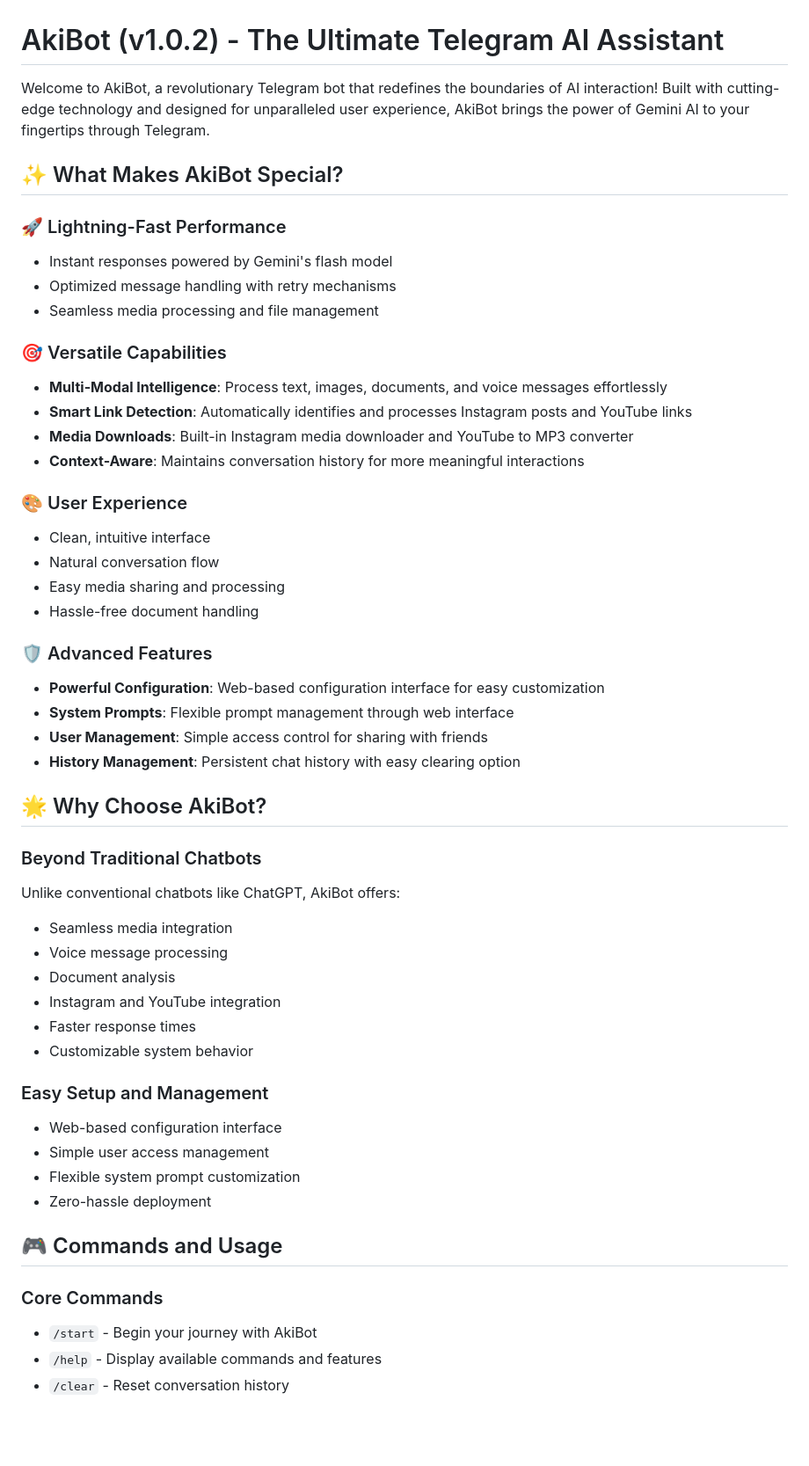
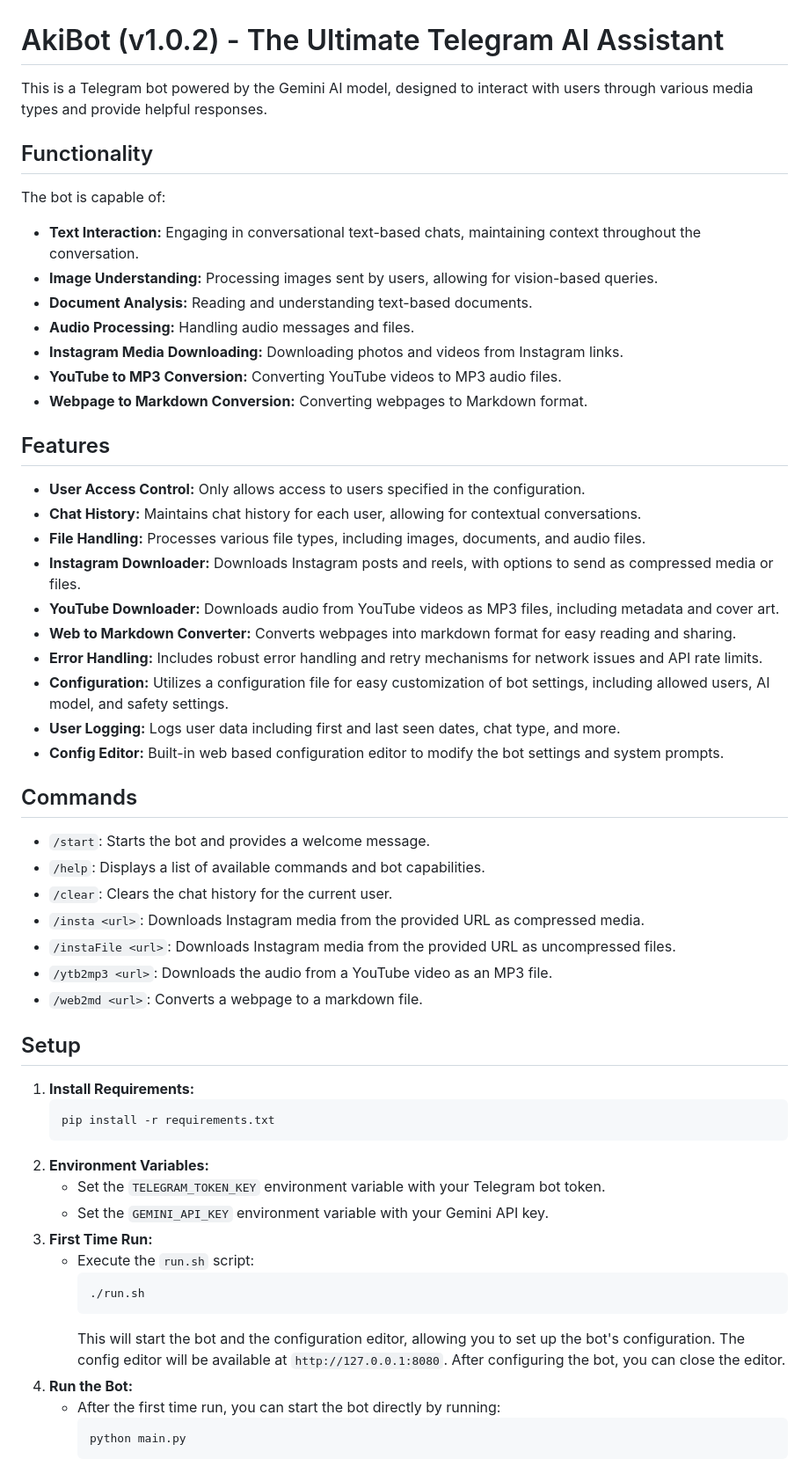
Before and after one commit to anlaki-py/AkiBot, a Markdown page: README.md, the part around the change printed below. Shown: that part at 88% size. GitHub-like rendering; blank space fills up the shorter version.

````diff
--- a/README.md
+++ b/README.md
@@ -1,53 +1,63 @@
 # AkiBot (v1.0.2) - The Ultimate Telegram AI Assistant
 
-Welcome to AkiBot, a revolutionary Telegram bot that redefines the boundaries of AI interaction! Built with cutting-edge technology and designed for unparalleled user experience, AkiBot brings the power of Gemini AI to your fingertips through Telegram.
+This is a Telegram bot powered by the Gemini AI model, designed to interact with users through various media types and provide helpful responses.
 
-## ✨ What Makes AkiBot Special?
+## Functionality
 
-### 🚀 Lightning-Fast Performance
-- Instant responses powered by Gemini's flash model
-- Optimized message handling with retry mechanisms
-- Seamless media processing and file management
+The bot is capable of:
 
-### 🎯 Versatile Capabilities
-- **Multi-Modal Intelligence**: Process text, images, documents, and voice messages effortlessly
-- **Smart Link Detection**: Automatically identifies and processes Instagram posts and YouTube links
-- **Media Downloads**: Built-in Instagram media downloader and YouTube to MP3 converter
-- **Context-Aware**: Maintains conversation history for more meaningful interactions
+-   **Text Interaction:** Engaging in conversational text-based chats, maintaining context throughout the conversation.
+-   **Image Understanding:** Processing images sent by users, allowing for vision-based queries.
+-   **Document Analysis:** Reading and understanding text-based documents.
+-   **Audio Processing:** Handling audio messages and files.
+-   **Instagram Media Downloading:** Downloading photos and videos from Instagram links.
+-   **YouTube to MP3 Conversion:** Converting YouTube videos to MP3 audio files.
+-   **Webpage to Markdown Conversion:** Converting webpages to Markdown format.
 
-### 🎨 User Experience
-- Clean, intuitive interface
-- Natural conversation flow
-- Easy media sharing and processing
-- Hassle-free document handling
+## Features
 
-### 🛡️ Advanced Features
-- **Powerful Configuration**: Web-based configuration interface for easy customization
-- **System Prompts**: Flexible prompt management through web interface
-- **User Management**: Simple access control for sharing with friends
-- **History Management**: Persistent chat history with easy clearing option
+-   **User Access Control:** Only allows access to users specified in the configuration.
+-   **Chat History:** Maintains chat history for each user, allowing for contextual conversations.
+-   **File Handling:** Processes various file types, including images, documents, and audio files.
+-   **Instagram Downloader:** Downloads Instagram posts and reels, with options to send as compressed media or files.
+-   **YouTube Downloader:** Downloads audio from YouTube videos as MP3 files, including metadata and cover art.
+-   **Web to Markdown Converter:** Converts webpages into markdown format for easy reading and sharing.
+-   **Error Handling:** Includes robust error handling and retry mechanisms for network issues and API rate limits.
+-   **Configuration:** Utilizes a configuration file for easy customization of bot settings, including allowed users, AI model, and safety settings.
+-   **User Logging:** Logs user data including first and last seen dates, chat type, and more.
+-   **Config Editor:** Built-in web based configuration editor to modify the bot settings and system prompts.
 
-## 🌟 Why Choose AkiBot?
+## Commands
 
-### Beyond Traditional Chatbots
-Unlike conventional chatbots like ChatGPT, AkiBot offers:
-- Seamless media integration
-- Voice message processing
-- Document analysis
-- Instagram and YouTube integration
-- Faster response times
-- Customizable system behavior
+-   `/start`: Starts the bot and provides a welcome message.
+-   `/help`: Displays a list of available commands and bot capabilities.
+-   `/clear`: Clears the chat history for the current user.
+-   `/insta <url>`: Downloads Instagram media from the provided URL as compressed media.
+-   `/instaFile <url>`: Downloads Instagram media from the provided URL as uncompressed files.
+-   `/ytb2mp3 <url>`: Downloads the audio from a YouTube video as an MP3 file.
+-    `/web2md <url>`: Converts a webpage to a markdown file.
 
-### Easy Setup and Management
-- Web-based configuration interface
-- Simple user access management
-- Flexible system prompt customization
-- Zero-hassle deployment
+## Setup
 
-## 🎮 Commands and Usage
+1.  **Install Requirements:**
+    ```bash
+    pip install -r requirements.txt
+    ```
+2.  **Environment Variables:**
+    -   Set the `TELEGRAM_TOKEN_KEY` environment variable with your Telegram bot token.
+    -   Set the `GEMINI_API_KEY` environment variable with your Gemini API key.
+3. **First Time Run:**
+    -   Execute the `run.sh` script:
+        ```bash
+        ./run.sh
+        ```
+        This will start the bot and the configuration editor, allowing you to set up the bot's configuration.
+        The config editor will be available at `http://127.0.0.1:8080`.
+        After configuring the bot, you can close the editor.
+4.  **Run the Bot:**
+    -   After the first time run, you can start the bot directly by running:
+        ```bash
+        python main.py
+        ```
 
-### Core Commands
-- `/start` - Begin your journey with AkiBot
-- `/help` - Display available commands and features
-- `/clear` - Reset conversation history
 
````
Also changed, not shown: other parts of README.md (+2 -135 lines).
